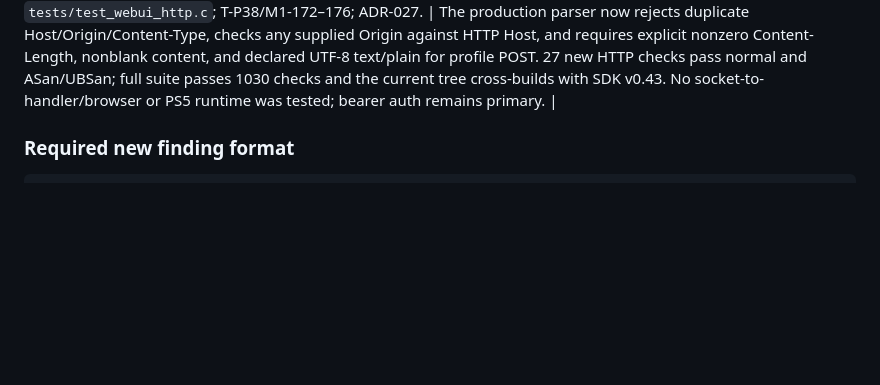
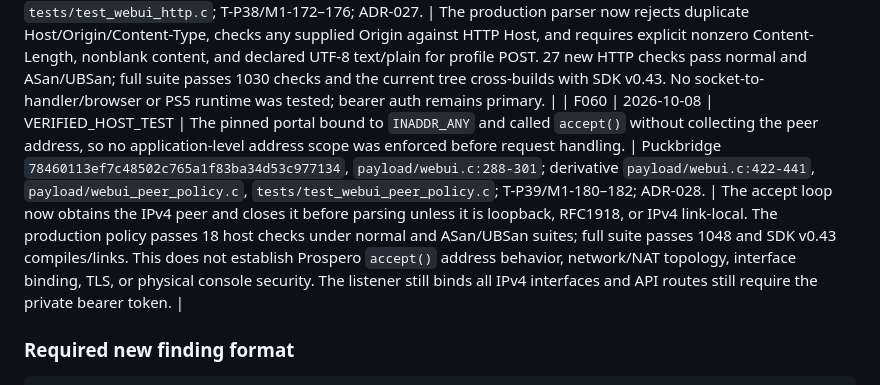
Before and after one commit to MNeroba/SteamController-PS5, a Markdown page: project-memory/FINDINGS.md, the part around the change. GitHub-like rendering; blank space fills up the shorter version.

Commit message:
docs(memory): record IPv4 portal peer policy

```diff
--- a/project-memory/FINDINGS.md
+++ b/project-memory/FINDINGS.md
@@ -64,6 +64,7 @@ The entries below are **research findings**, not runtime test results. Add new f
 | F057 | 2026-10-08 | VERIFIED_HOST_TEST | The sequential portal used an unbounded send_all() loop with only a per-call 2-second SO_SNDTIMEO. A client reading a byte before each wait expired could keep returning positive partial writes and restart the wait, monopolizing the sole request thread while receiving even a public static page. | Puckbridge pin 78460113ef7c48502c765a1f83ba34d53c977134, baseline payload/webui.c:41-47,303-307; current portable writer payload/webui_http.c:173-214; integration payload/webui.c:42-66,110-149,226-233; tests/test_webui_http.c; T-P36/M1-156–161. | Expected-red fake sender returned one byte per call and advanced 100 ms; the extracted unbounded production pattern completed all response chunks after the 250 ms budget, failing the deadline and partial-progress assertions. The fixed writer shares one five-second monotonic deadline over header/body/icon chunks, caps each blocking socket send at two seconds, and rejects completion after expiry. Seven assertions and full 949-check normal/ASan/UBSan suites pass; SDK cross-build passes. PS5 socket timing and live portal behavior remain unverified. |
 | F058 | 2026-10-08 | VERIFIED_HOST_TEST | Portal API dispatch used path-prefix matching and `strstr` query lookup. A suffix path such as `/api/pause-extra?on=1` selected the pause handler, and an `id=` substring inside another key could be mistaken for the profile ID. The current derived server still requires bearer authorization for `/api/`, so this is ambiguous dispatch rather than an auth bypass. | Puckbridge pin `78460113ef7c48502c765a1f83ba34d53c977134`, baseline `payload/webui.c:61-70,175-182,238-258,269-272`; implementation `payload/webui_route.c:19-134,162-194`, integration `payload/webui.c:74-80,177-198,245-265,324-393`; `tests/test_webui_route.c:17-78`; T-P37/M1-163–168; ADR-026. | Expected-red production-router run failed 4/17 checks for a suffix alias, substring key, duplicate key and unsupported query key. Fixed router uses exact paths, per-route query allowlists, duplicate/malformed rejection, bounded value copies, strict action values and method checks; 54 route checks pass in normal and ASan/UBSan runs. Full suite passes 1003 checks and SDK v0.43 compile/link passes. Socket-to-handler/browser integration and PS5 runtime remain unverified. |
 | F059 | 2026-10-08 | VERIFIED_HOST_TEST | The pinned portal accepted POST requests without Content-Length as zero-byte bodies and ignored Content-Type/Origin. Its profile handler parsed `body ? body : ""`, saved the unchanged existing/default profile, and returned `saved`; a token-authenticated empty request could therefore report a successful mutation that contained no profile update. This was not an unauthenticated bypass: the derivative requires a private bearer token for `/api/`. | Puckbridge `78460113ef7c48502c765a1f83ba34d53c977134`, baseline `payload/webui.c:194-202` and bounded parser source; derivative `payload/webui_http.c:157-243`, `payload/webui.c:161-187,284-297`; `tests/test_webui_http.c`; T-P38/M1-172–176; ADR-027. | The production parser now rejects duplicate Host/Origin/Content-Type, checks any supplied Origin against HTTP Host, and requires explicit nonzero Content-Length, nonblank content, and declared UTF-8 text/plain for profile POST. 27 new HTTP checks pass normal and ASan/UBSan; full suite passes 1030 checks and the current tree cross-builds with SDK v0.43. No socket-to-handler/browser or PS5 runtime was tested; bearer auth remains primary. |
+| F060 | 2026-10-08 | VERIFIED_HOST_TEST | The pinned portal bound to `INADDR_ANY` and called `accept()` without collecting the peer address, so no application-level address scope was enforced before request handling. | Puckbridge `78460113ef7c48502c765a1f83ba34d53c977134`, `payload/webui.c:288-301`; derivative `payload/webui.c:422-441`, `payload/webui_peer_policy.c`, `tests/test_webui_peer_policy.c`; T-P39/M1-180–182; ADR-028. | The accept loop now obtains the IPv4 peer and closes it before parsing unless it is loopback, RFC1918, or IPv4 link-local. The production policy passes 18 host checks under normal and ASan/UBSan suites; full suite passes 1048 and SDK v0.43 compiles/links. This does not establish Prospero `accept()` address behavior, network/NAT topology, interface binding, TLS, or physical console security. The listener still binds all IPv4 interfaces and API routes still require the private bearer token. |
 
 ### Required new finding format
 
```
